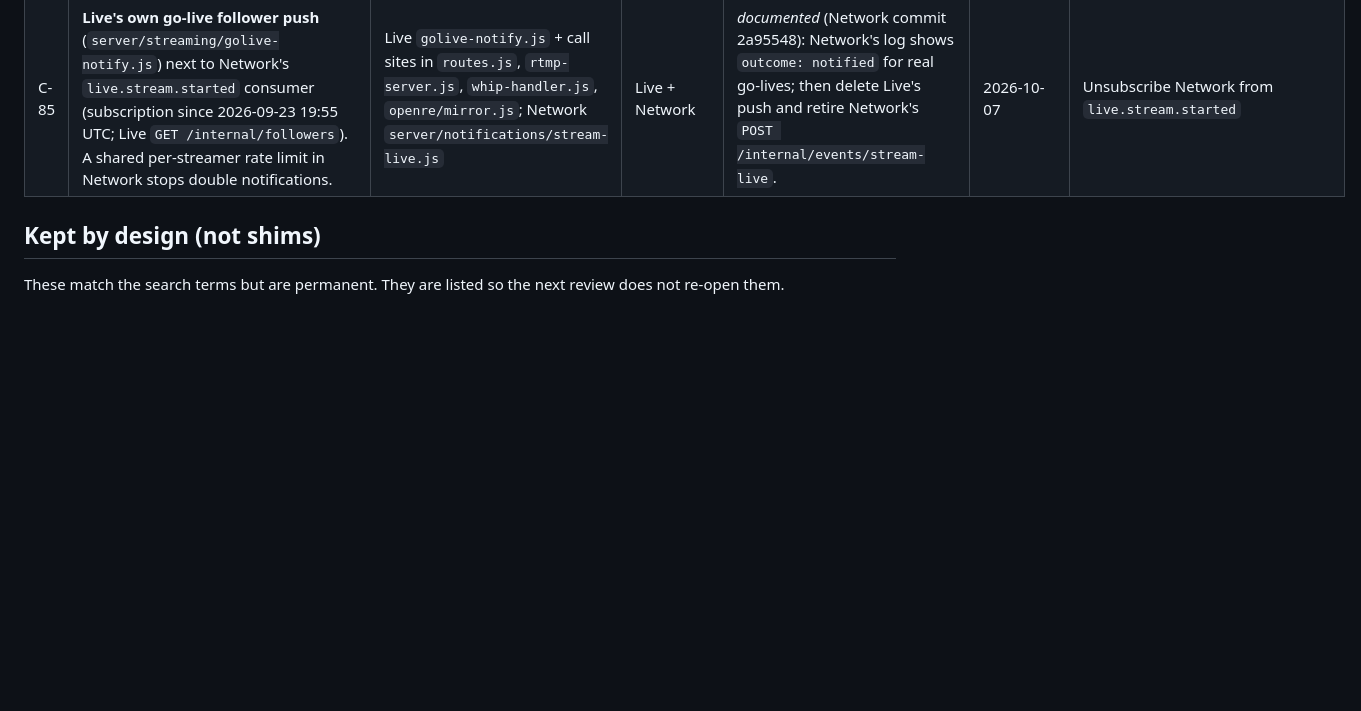
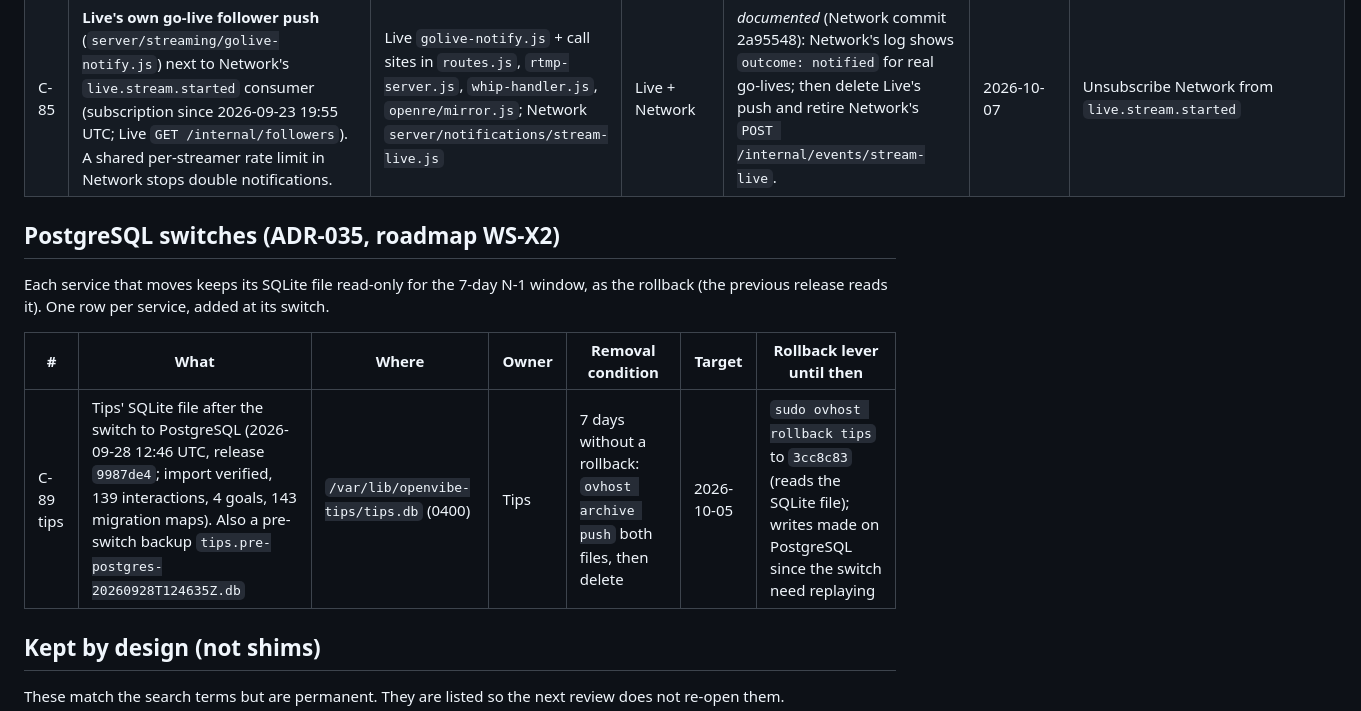
Before and after one commit to OpenVibers/OpenVibe.Host, a Markdown page: docs/compatibility-register.md, the part around the change. GitHub-like rendering; blank space fills up the shorter version.

Commit message:
Compatibility register: a PostgreSQL switches section (ADR-035, WS-X2), one row per service at its switch. The first is C-89 tips: Tips moved to PostgreSQL on 2026-09-28 at 12:46 UTC (release 9987de4, import verified), and its SQLite file stays read-only as the rollback until 2026-10-05. Then it is archived to B2 and deleted.

```diff
--- a/docs/compatibility-register.md
+++ b/docs/compatibility-register.md
@@ -137,6 +137,14 @@ The dates below assume each caller moves by **2026-10-09**. The key paths then g
 | C-84 | **Live deploy notice over the Chat bridge** (`chat-remote.js` `deployNotice`) next to the `live.release.deployed` event (Live `e73a92d`). | Live `server/chat/deploy-notice.js`, `server/chat/chat-remote.js` | Chat + Live | *done 2026-09-23*: Chat subscribes to `live.release.deployed` (Chat `ed90461`, table `deploy_releases` keyed by head) and folds by `subject.id`; the 22:14 UTC deploy produced one card via both paths (`duplicate:release`), and since Live `5324f40` (22:18 UTC deploy: `first_via = events`, folded) the bridge hop runs only while Live's Events publishing is off | 2026-10-14 | Keep the bridge call |
 | C-85 | **Live's own go-live follower push** (`server/streaming/golive-notify.js`) next to Network's `live.stream.started` consumer (subscription since 2026-09-23 19:55 UTC; Live `GET /internal/followers`). A shared per-streamer rate limit in Network stops double notifications. | Live `golive-notify.js` + call sites in `routes.js`, `rtmp-server.js`, `whip-handler.js`, `openre/mirror.js`; Network `server/notifications/stream-live.js` | Live + Network | *documented* (Network commit 2a95548): Network's log shows `outcome: notified` for real go-lives; then delete Live's push and retire Network's `POST /internal/events/stream-live`. | 2026-10-07 | Unsubscribe Network from `live.stream.started` |
 
+## PostgreSQL switches (ADR-035, roadmap WS-X2)
+
+Each service that moves keeps its SQLite file read-only for the 7-day N-1 window, as the rollback (the previous release reads it). One row per service, added at its switch.
+
+| # | What | Where | Owner | Removal condition | Target | Rollback lever until then |
+|---|---|---|---|---|---|---|
+| C-89 tips | Tips' SQLite file after the switch to PostgreSQL (2026-09-28 12:46 UTC, release `9987de4`; import verified, 139 interactions, 4 goals, 143 migration maps). Also a pre-switch backup `tips.pre-postgres-20260928T124635Z.db` | `/var/lib/openvibe-tips/tips.db` (0400) | Tips | 7 days without a rollback: `ovhost archive push` both files, then delete | 2026-10-05 | `sudo ovhost rollback tips` to `3cc8c83` (reads the SQLite file); writes made on PostgreSQL since the switch need replaying |
+
 ## Kept by design (not shims)
 
 These match the search terms but are permanent. They are listed so the next review does not re-open them.
```
